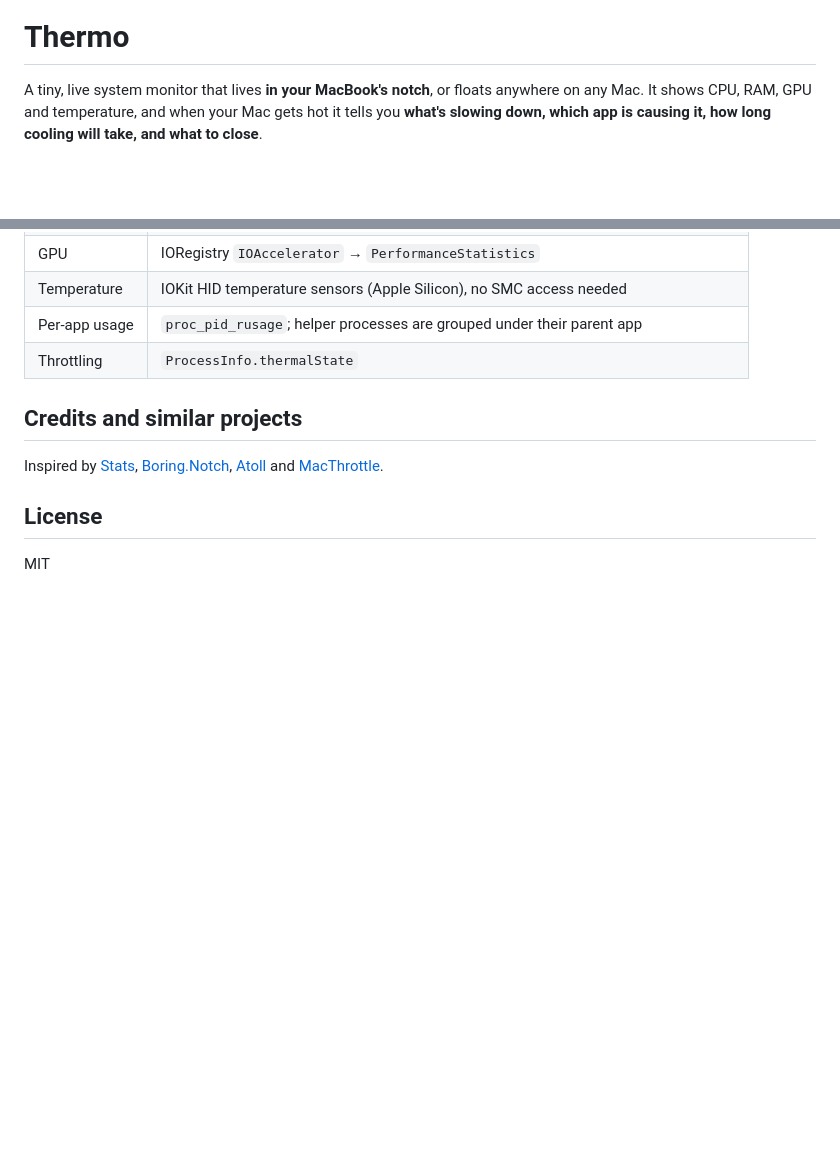
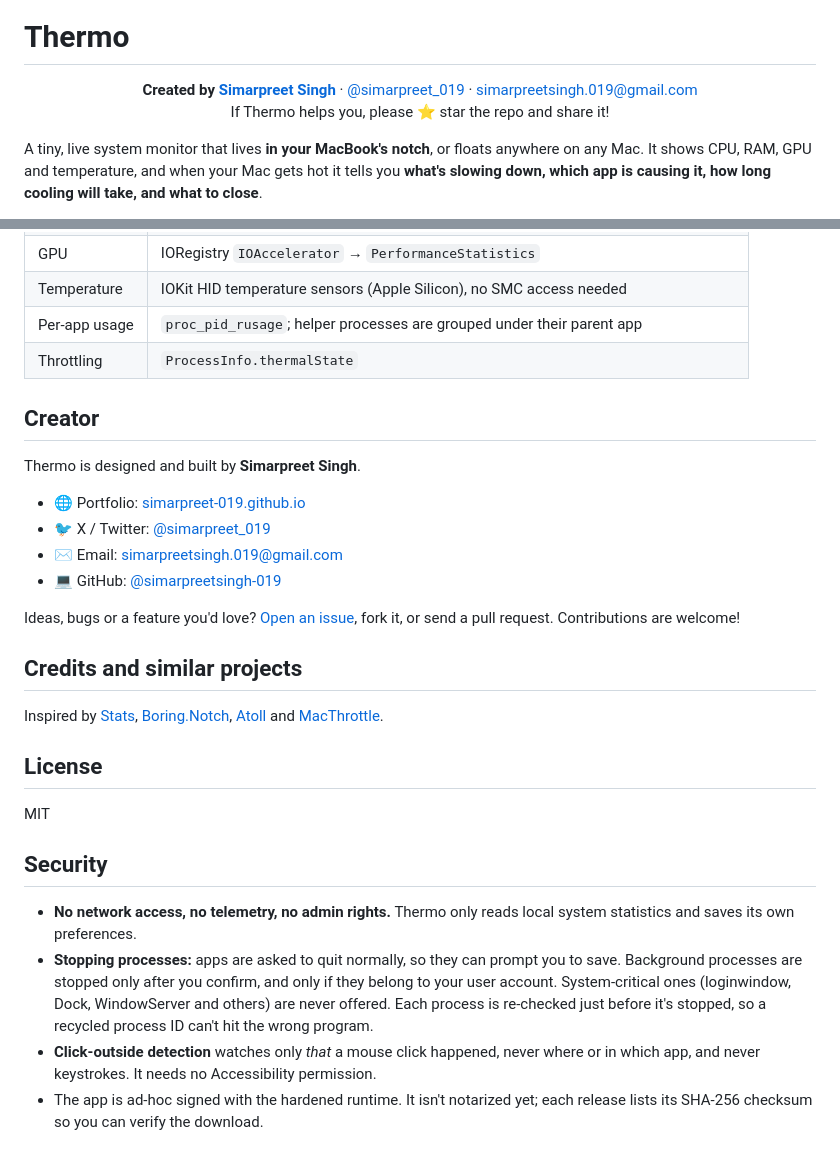
Before and after one commit to simarpreetsingh-019/Thermo, a Markdown page: README.md, 2 parts joined by grey strips. GitHub-like rendering; blank space fills up the shorter version.

```diff
--- a/README.md
+++ b/README.md
@@ -1,4 +3,11 @@
 # Thermo
+
+<p align="center">
+  <b>Created by <a href="https://simarpreet-019.github.io">Simarpreet Singh</a></b> ·
+  <a href="https://x.com/simarpreet_019">@simarpreet_019</a> ·
+  <a href="mailto:simarpreetsingh.019@gmail.com">simarpreetsingh.019@gmail.com</a><br>
+  If Thermo helps you, please ⭐ star the repo and share it!
+</p>
 
 A tiny, live system monitor that lives **in your MacBook's notch**, or floats anywhere on any Mac.
 It shows CPU, RAM, GPU and temperature, and when your Mac gets hot it tells you **what's slowing down, which app is causing it, how long cooling will take, and what to close**.
@@ -59,6 +68,17 @@ How it stays light:
 | Per-app usage | `proc_pid_rusage`; helper processes are grouped under their parent app |
 | Throttling | `ProcessInfo.thermalState` |
 
+## Creator
+
+Thermo is designed and built by **Simarpreet Singh**.
+
+- 🌐 Portfolio: [simarpreet-019.github.io](https://simarpreet-019.github.io)
+- 🐦 X / Twitter: [@simarpreet_019](https://x.com/simarpreet_019)
+- ✉️ Email: [simarpreetsingh.019@gmail.com](mailto:simarpreetsingh.019@gmail.com)
+- 💻 GitHub: [@simarpreetsingh-019](https://github.com/simarpreetsingh-019)
+
+Ideas, bugs or a feature you'd love? [Open an issue](https://github.com/simarpreetsingh-019/Thermo/issues), fork it, or send a pull request. Contributions are welcome!
+
 ## Credits and similar projects
 
 Inspired by [Stats](https://github.com/exelban/stats), [Boring.Notch](https://github.com/TheBoredTeam/boring.notch), [Atoll](https://github.com/Ebullioscopic/Atoll) and [MacThrottle](https://github.com/angristan/MacThrottle).
@@ -66,3 +86,10 @@ Inspired by [Stats](https://github.com/exelban/stats), [Boring.Notch](https://gi
 ## License
 
 MIT
+
+## Security
+
+- **No network access, no telemetry, no admin rights.** Thermo only reads local system statistics and saves its own preferences.
+- **Stopping processes:** apps are asked to quit normally, so they can prompt you to save. Background processes are stopped only after you confirm, and only if they belong to your user account. System-critical ones (loginwindow, Dock, WindowServer and others) are never offered. Each process is re-checked just before it's stopped, so a recycled process ID can't hit the wrong program.
+- **Click-outside detection** watches only *that* a mouse click happened, never where or in which app, and never keystrokes. It needs no Accessibility permission.
+- The app is ad-hoc signed with the hardened runtime. It isn't notarized yet; each release lists its SHA-256 checksum so you can verify the download.
```
Also changed, not shown: other parts of README.md (+2 -0 lines), docs/icon.png (added), 5 other files.
